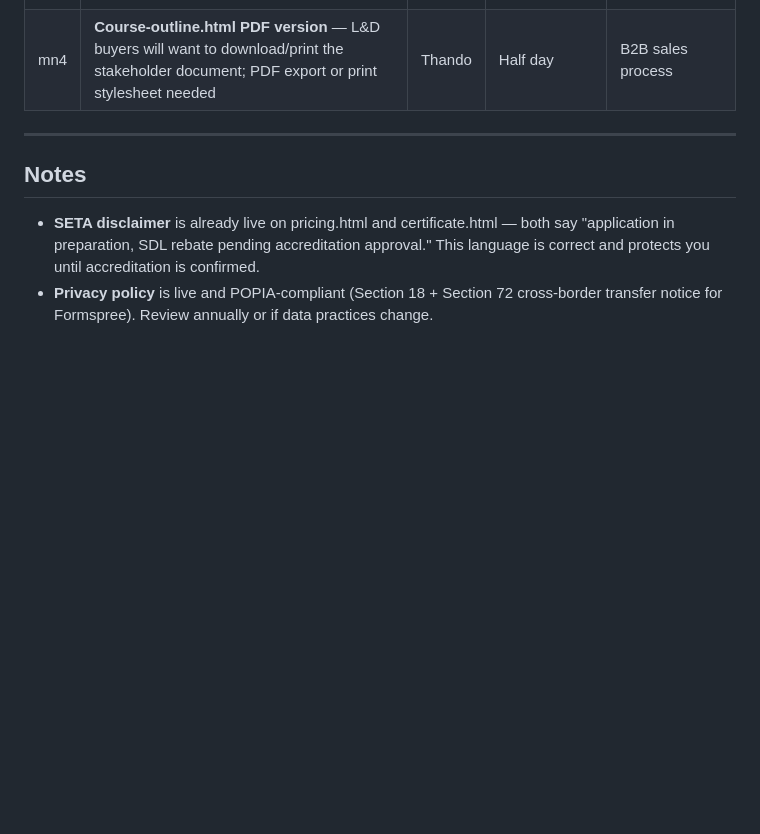
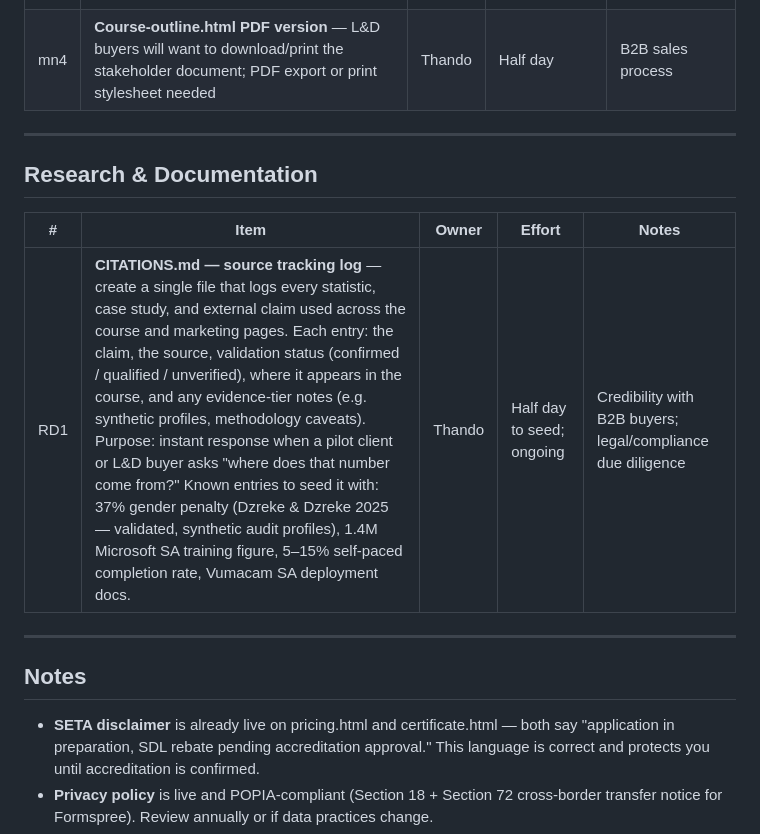
Before and after one commit to thandobn/afriversalai, a Markdown page: BACKLOG.md, the part around the change. Rendered like a GitHub page; blank space fills up the shorter version.

Commit message:
docs: add RD1 citations log to backlog
Track CITATIONS.md as a future task — a source-of-truth log for all
statistics, case studies, and external claims used across the course.

Co-Authored-By: Claude Sonnet 4.6 <noreply@anthropic.com>

```diff
--- a/BACKLOG.md
+++ b/BACKLOG.md
@@ -65,6 +65,14 @@ Last updated: June 2026
 
 ---
 
+## Research & Documentation
+
+| # | Item | Owner | Effort | Notes |
+|---|------|-------|--------|-------|
+| RD1 | **CITATIONS.md — source tracking log** — create a single file that logs every statistic, case study, and external claim used across the course and marketing pages. Each entry: the claim, the source, validation status (confirmed / qualified / unverified), where it appears in the course, and any evidence-tier notes (e.g. synthetic profiles, methodology caveats). Purpose: instant response when a pilot client or L&D buyer asks "where does that number come from?" Known entries to seed it with: 37% gender penalty (Dzreke & Dzreke 2025 — validated, synthetic audit profiles), 1.4M Microsoft SA training figure, 5–15% self-paced completion rate, Vumacam SA deployment docs. | Thando | Half day to seed; ongoing | Credibility with B2B buyers; legal/compliance due diligence |
+
+---
+
 ## Notes
 
 - **SETA disclaimer** is already live on pricing.html and certificate.html — both say "application in preparation, SDL rebate pending accreditation approval." This language is correct and protects you until accreditation is confirmed.
```
